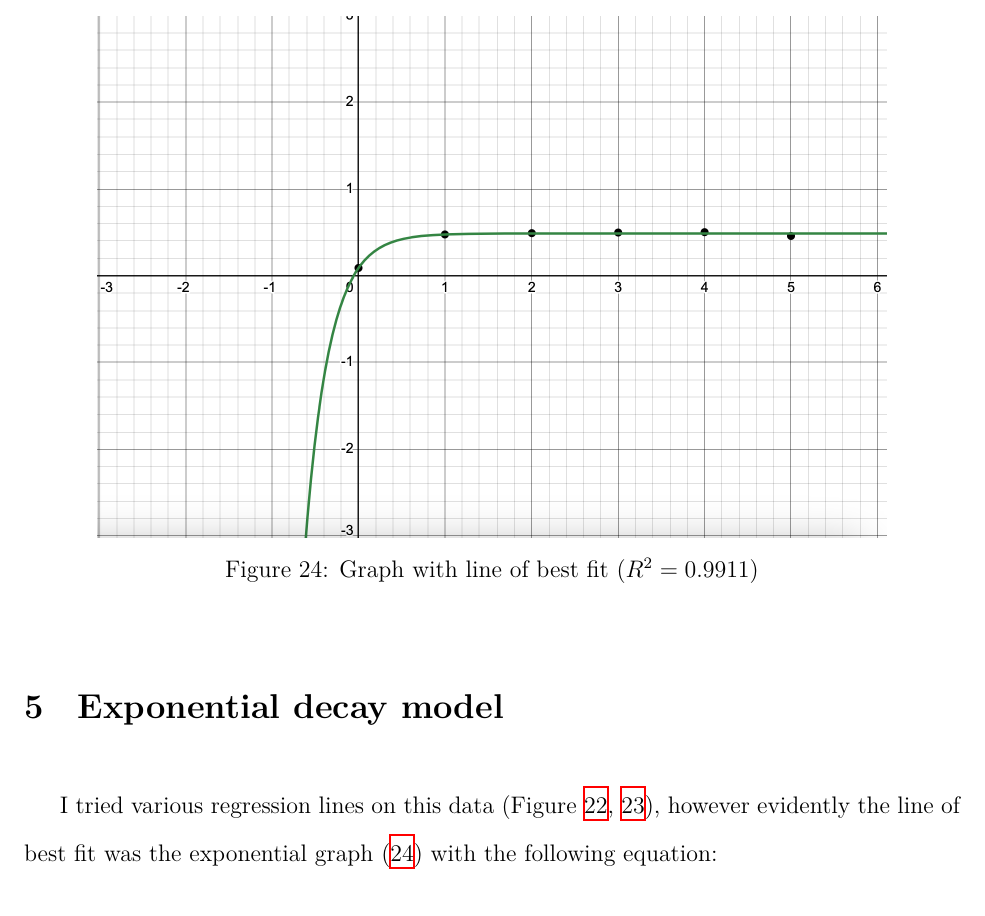
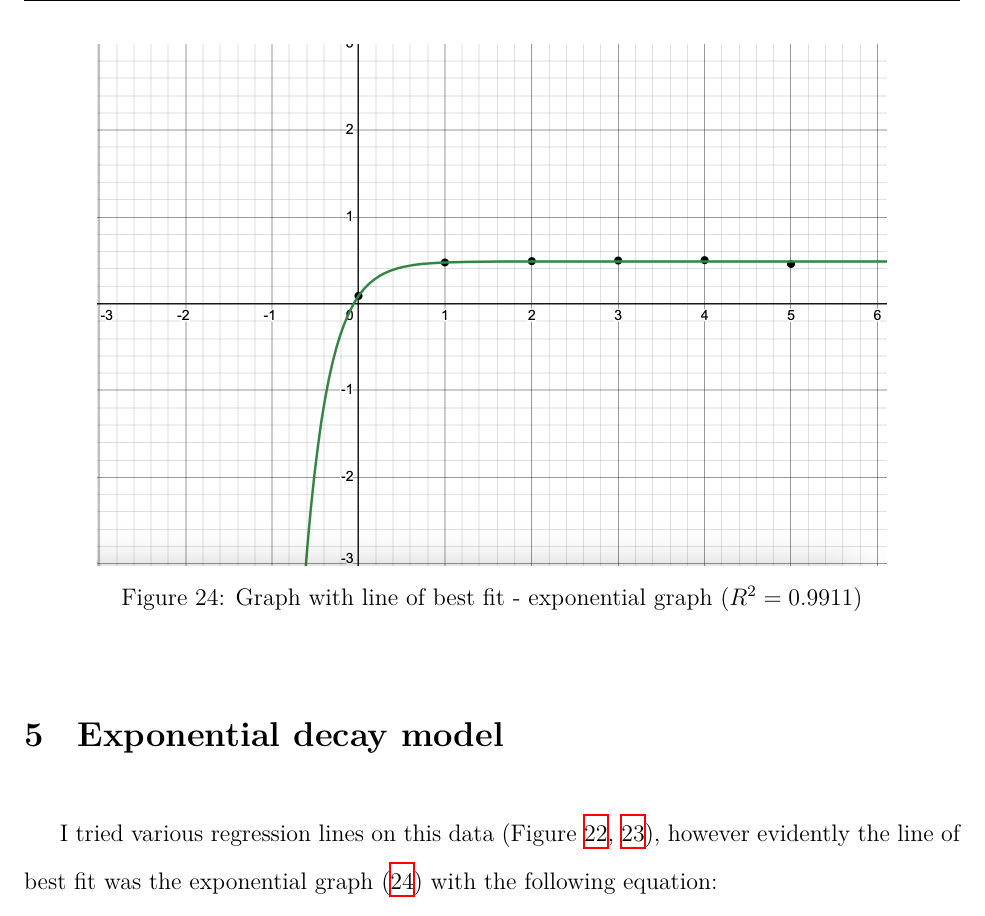
Before and after one commit to loladunton/lola_math_ia, a LaTeX document (ia_main.tex, which reads modelling.tex): part of page 13 of 21, cut so that both start at the same text. Compiled offline with XeLaTeX.

Commit message:
Auto-commit: changes detected at 2026-11-23 22:00:55

```diff
--- a/modelling.tex
+++ b/modelling.tex
@@ -153,7 +153,7 @@
 \begin{figure}[H]
 	\centering
 	\includegraphics[scale=.5]{avg_r_value_LOBF.png}
-	\caption{Graph with line of best fit ($R^2=0.9911$)}
+	\caption{Graph with line of best fit - exponential graph ($R^2=0.9911$)}
 	\label{fig:avgRvalueLOBF}
 \end{figure}
 
```
